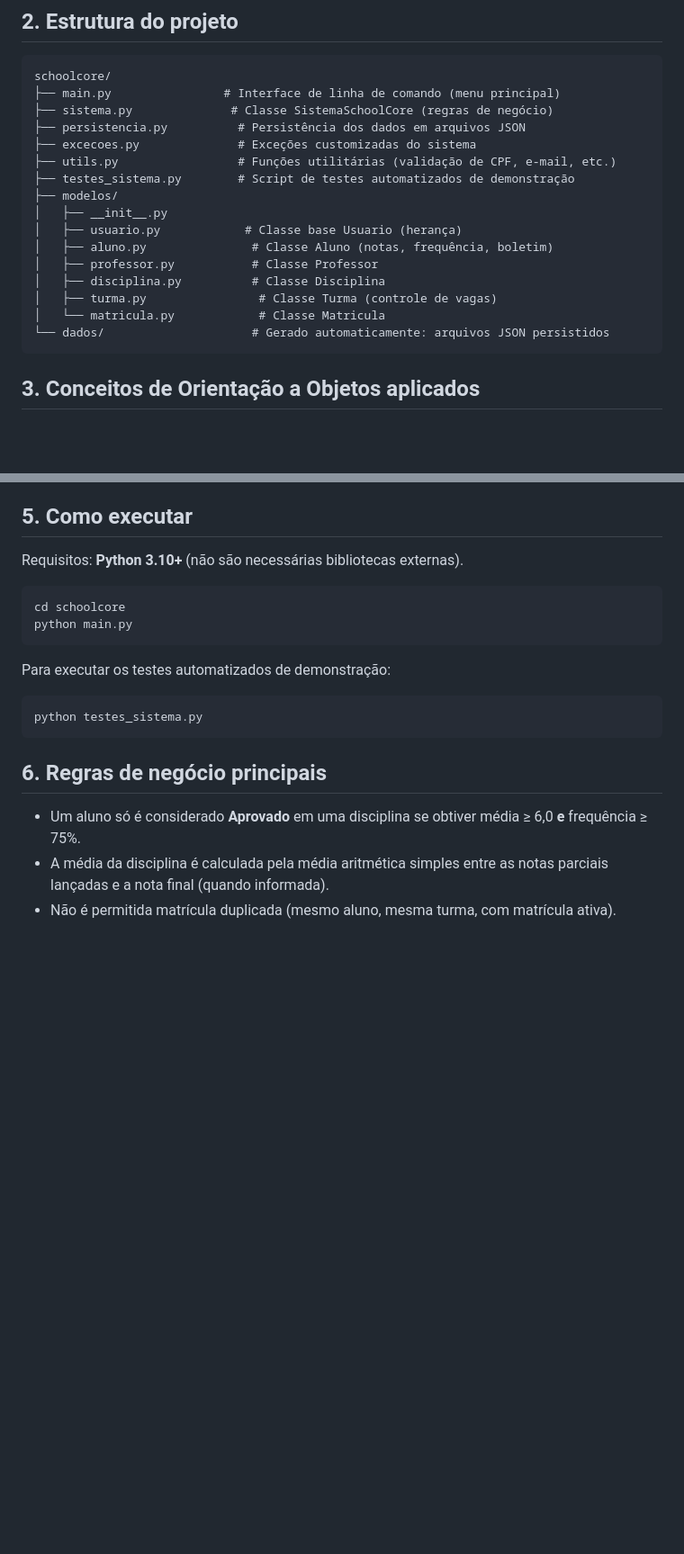
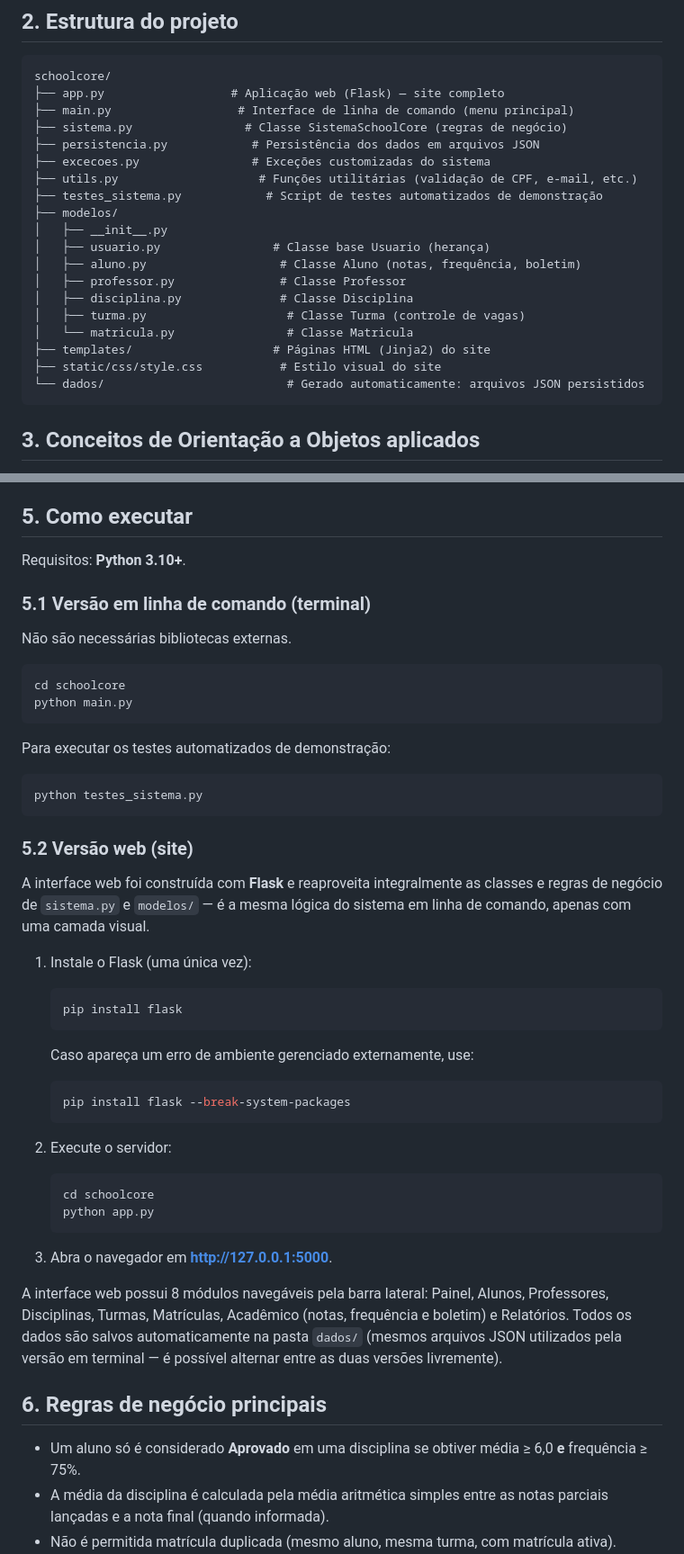
Before and after one commit to Bielbr-Gabriel-Carvalho/sistema-escolar-python, a Markdown page: README.md, 2 parts joined by grey strips. Shown at 90% size. GitHub-like rendering; blank space fills up the shorter version.

Commit message:
Atualização código Site Teste

````diff
--- a/README.md
+++ b/README.md
@@ -15,21 +15,24 @@ solicitação do cliente do projeto SchoolCore.
 
 ```
 schoolcore/
-├── main.py                # Interface de linha de comando (menu principal)
-├── sistema.py              # Classe SistemaSchoolCore (regras de negócio)
-├── persistencia.py          # Persistência dos dados em arquivos JSON
-├── excecoes.py              # Exceções customizadas do sistema
-├── utils.py                 # Funções utilitárias (validação de CPF, e-mail, etc.)
-├── testes_sistema.py        # Script de testes automatizados de demonstração
+├── app.py                  # Aplicação web (Flask) — site completo
+├── main.py                  # Interface de linha de comando (menu principal)
+├── sistema.py                # Classe SistemaSchoolCore (regras de negócio)
+├── persistencia.py            # Persistência dos dados em arquivos JSON
+├── excecoes.py                # Exceções customizadas do sistema
+├── utils.py                    # Funções utilitárias (validação de CPF, e-mail, etc.)
+├── testes_sistema.py            # Script de testes automatizados de demonstração
 ├── modelos/
 │   ├── __init__.py
-│   ├── usuario.py            # Classe base Usuario (herança)
-│   ├── aluno.py               # Classe Aluno (notas, frequência, boletim)
-│   ├── professor.py           # Classe Professor
-│   ├── disciplina.py          # Classe Disciplina
-│   ├── turma.py                # Classe Turma (controle de vagas)
-│   └── matricula.py            # Classe Matricula
-└── dados/                     # Gerado automaticamente: arquivos JSON persistidos
+│   ├── usuario.py                # Classe base Usuario (herança)
+│   ├── aluno.py                   # Classe Aluno (notas, frequência, boletim)
+│   ├── professor.py               # Classe Professor
+│   ├── disciplina.py              # Classe Disciplina
+│   ├── turma.py                    # Classe Turma (controle de vagas)
+│   └── matricula.py                # Classe Matricula
+├── templates/                    # Páginas HTML (Jinja2) do site
+├── static/css/style.css           # Estilo visual do site
+└── dados/                          # Gerado automaticamente: arquivos JSON persistidos
 ```
 
 ## 3. Conceitos de Orientação a Objetos aplicados
@@ -82,7 +85,11 @@ média por turma.
 
 ## 5. Como executar
 
-Requisitos: **Python 3.10+** (não são necessárias bibliotecas externas).
+Requisitos: **Python 3.10+**.
+
+### 5.1 Versão em linha de comando (terminal)
+
+Não são necessárias bibliotecas externas.
 
 ```bash
 cd schoolcore
@@ -94,6 +101,39 @@ Para executar os testes automatizados de demonstração:
 ```bash
 python testes_sistema.py
 ```
+
+### 5.2 Versão web (site)
+
+A interface web foi construída com **Flask** e reaproveita integralmente
+as classes e regras de negócio de `sistema.py` e `modelos/` — é a mesma
+lógica do sistema em linha de comando, apenas com uma camada visual.
+
+1. Instale o Flask (uma única vez):
+
+   ```bash
+   pip install flask
+   ```
+
+   Caso apareça um erro de ambiente gerenciado externamente, use:
+
+   ```bash
+   pip install flask --break-system-packages
+   ```
+
+2. Execute o servidor:
+
+   ```bash
+   cd schoolcore
+   python app.py
+   ```
+
+3. Abra o navegador em **http://127.0.0.1:5000**.
+
+A interface web possui 8 módulos navegáveis pela barra lateral: Painel,
+Alunos, Professores, Disciplinas, Turmas, Matrículas, Acadêmico (notas,
+frequência e boletim) e Relatórios. Todos os dados são salvos
+automaticamente na pasta `dados/` (mesmos arquivos JSON utilizados pela
+versão em terminal — é possível alternar entre as duas versões livremente).
 
 ## 6. Regras de negócio principais
 
````
Also changed, not shown: other parts of README.md (+2 -0 lines).
